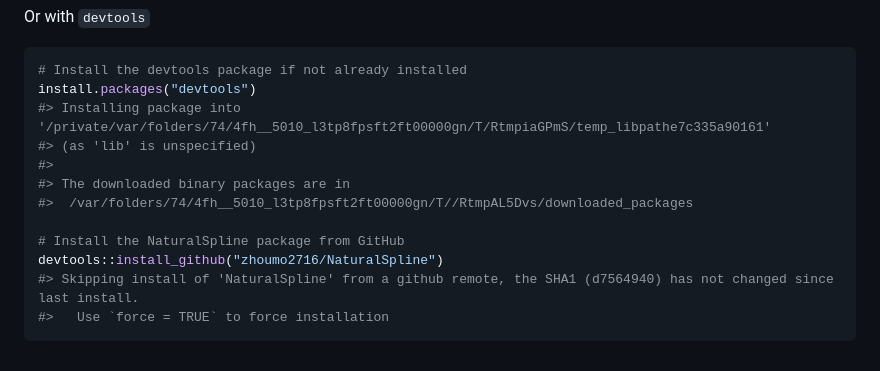
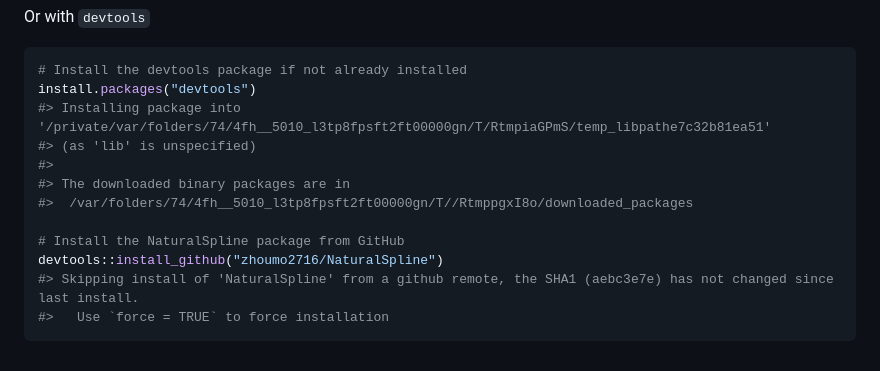
Before and after one commit to zhoumo2716/NaturalSpline, a Markdown page: README.md, the part around the change printed below. Drawn GitHub-style.

````diff
--- a/README.md
+++ b/README.md
@@ -139,14 +156,14 @@ Or with `devtools`
 ``` r
 # Install the devtools package if not already installed
 install.packages("devtools")
-#> Installing package into '/private/var/folders/74/4fh__5010_l3tp8fpsft2ft00000gn/T/RtmpiaGPmS/temp_libpathe7c335a90161'
+#> Installing package into '/private/var/folders/74/4fh__5010_l3tp8fpsft2ft00000gn/T/RtmpiaGPmS/temp_libpathe7c32b81ea51'
 #> (as 'lib' is unspecified)
 #>
 #> The downloaded binary packages are in
-#>  /var/folders/74/4fh__5010_l3tp8fpsft2ft00000gn/T//RtmpAL5Dvs/downloaded_packages
+#>  /var/folders/74/4fh__5010_l3tp8fpsft2ft00000gn/T//RtmppgxI8o/downloaded_packages
 
 # Install the NaturalSpline package from GitHub
 devtools::install_github("zhoumo2716/NaturalSpline")
-#> Skipping install of 'NaturalSpline' from a github remote, the SHA1 (d7564940) has not changed since last install.
+#> Skipping install of 'NaturalSpline' from a github remote, the SHA1 (aebc3e7e) has not changed since last install.
 #>   Use `force = TRUE` to force installation
 ```
````
Also changed, not shown: other parts of README.md (+31 -14 lines), man/figures/README-example-1.png, 3 other files.
